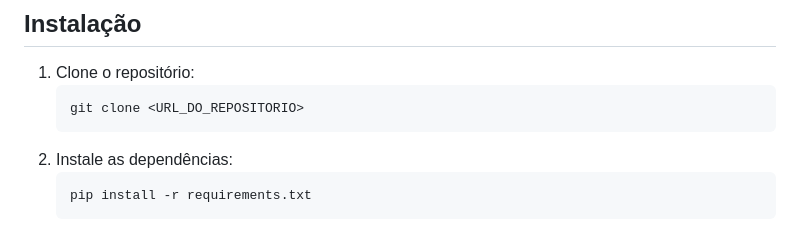
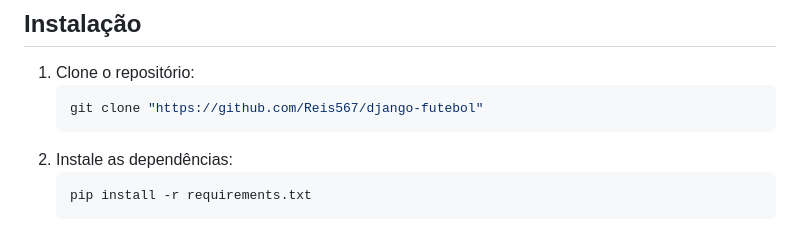
Before and after one commit to Reis567/django-futebol, a Markdown page: readme.md, the part around the change. GitHub-like rendering.

Commit message:
🚀 RELEASE: README

````diff
--- a/readme.md
+++ b/readme.md
@@ -24,7 +24,7 @@ Este é um projeto desenvolvido usando **Django**, focado na transmissão de par
 
 1. Clone o repositório:
     ```bash
-    git clone <URL_DO_REPOSITORIO>
+    git clone "https://github.com/Reis567/django-futebol"
     ```
 2. Instale as dependências:
     ```bash
````
